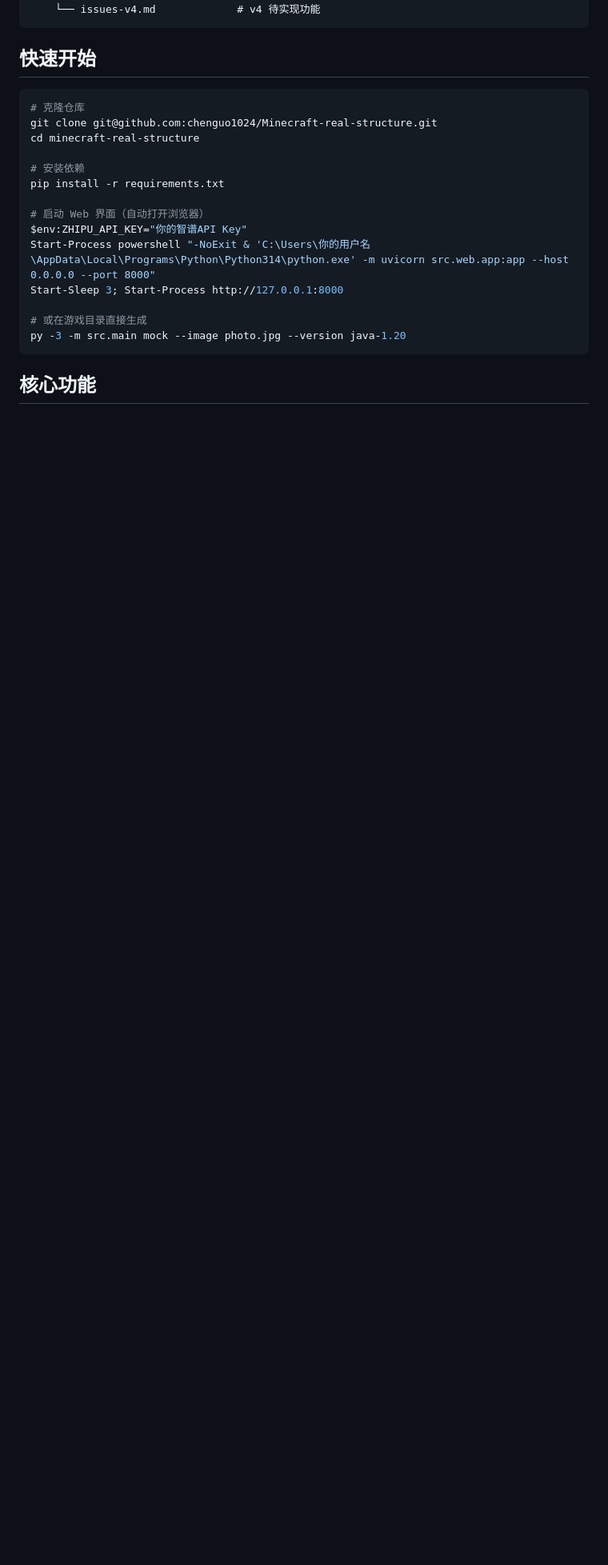
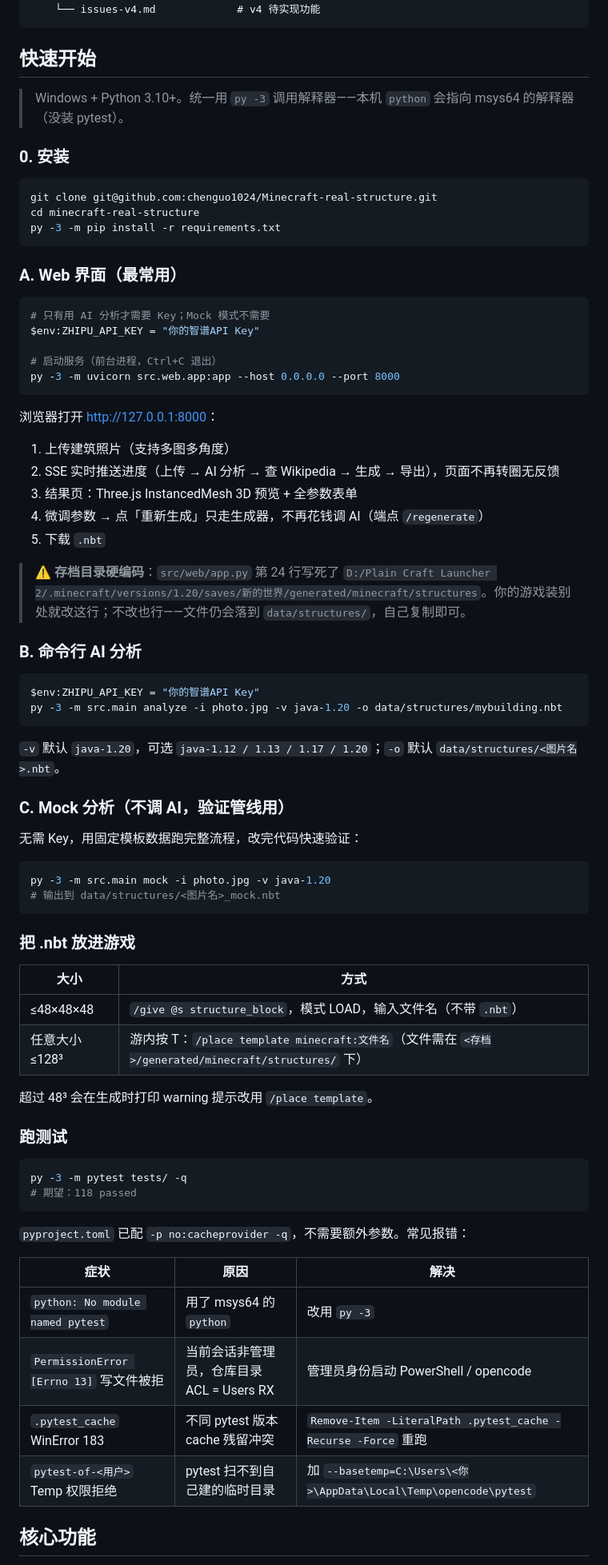
Before and after one commit to chenguo1024/Minecraft-real-structure, a Markdown page: README.md, the part around one of its changes. Shown at 80% size. GitHub-like rendering; blank space fills up the shorter version.

Commit message:
docs: 重写 README 快速开始段——三用法详解 + 放置表 + 报错处理表
- 三种用法分节: Web 界面 / 命令行 AI 分析 / Mock 验证
- 明确 py -3 不能用 python 的坑(msys64 无 pytest)
- 标注 app.py:24 硬编码存档路径需手动改
- .nbt 放置方式分大小两档列成表
- 测试报错处理表覆盖 4 类本机常见问题(权限/cache/Temp/解释器)
- 测试数 115→118

````diff
--- a/README.md
+++ b/README.md
@@ -62,22 +62,77 @@ minecraft-real-structure/
 
 ## 快速开始
 
+> Windows + Python 3.10+。统一用 `py -3` 调用解释器——本机 `python` 会指向 msys64 的解释器（没装 pytest）。
+
+### 0. 安装
+
 ```powershell
-# 克隆仓库
 git clone git@github.com:chenguo1024/Minecraft-real-structure.git
 cd minecraft-real-structure
+py -3 -m pip install -r requirements.txt
+```
 
-# 安装依赖
-pip install -r requirements.txt
+### A. Web 界面（最常用）
 
-# 启动 Web 界面（自动打开浏览器）
-$env:ZHIPU_API_KEY="你的智谱API Key"
-Start-Process powershell "-NoExit & 'C:\Users\你的用户名\AppData\Local\Programs\Python\Python314\python.exe' -m uvicorn src.web.app:app --host 0.0.0.0 --port 8000"
-Start-Sleep 3; Start-Process http://127.0.0.1:8000
+```powershell
+# 只有用 AI 分析才需要 Key；Mock 模式不需要
+$env:ZHIPU_API_KEY = "你的智谱API Key"
 
-# 或在游戏目录直接生成
-py -3 -m src.main mock --image photo.jpg --version java-1.20
+# 启动服务（前台进程，Ctrl+C 退出）
+py -3 -m uvicorn src.web.app:app --host 0.0.0.0 --port 8000
 ```
+
+浏览器打开 <http://127.0.0.1:8000>：
+1. 上传建筑照片（支持多图多角度）
+2. SSE 实时推送进度（上传 → AI 分析 → 查 Wikipedia → 生成 → 导出），页面不再转圈无反馈
+3. 结果页：Three.js InstancedMesh 3D 预览 + 全参数表单
+4. 微调参数 → 点「重新生成」只走生成器，不再花钱调 AI（端点 `/regenerate`）
+5. 下载 `.nbt`
+
+> ⚠️ **存档目录硬编码**：`src/web/app.py` 第 24 行写死了 `D:/Plain Craft Launcher 2/.minecraft/versions/1.20/saves/新的世界/generated/minecraft/structures`。你的游戏装别处就改这行；不改也行——文件仍会落到 `data/structures/`，自己复制即可。
+
+### B. 命令行 AI 分析
+
+```powershell
+$env:ZHIPU_API_KEY = "你的智谱API Key"
+py -3 -m src.main analyze -i photo.jpg -v java-1.20 -o data/structures/mybuilding.nbt
+```
+
+`-v` 默认 `java-1.20`，可选 `java-1.12 / 1.13 / 1.17 / 1.20`；`-o` 默认 `data/structures/<图片名>.nbt`。
+
+### C. Mock 分析（不调 AI，验证管线用）
+
+无需 Key，用固定模板数据跑完整流程，改完代码快速验证：
+
+```powershell
+py -3 -m src.main mock -i photo.jpg -v java-1.20
+# 输出到 data/structures/<图片名>_mock.nbt
+```
+
+### 把 .nbt 放进游戏
+
+| 大小 | 方式 |
+|---|---|
+| ≤48×48×48 | `/give @s structure_block`，模式 LOAD，输入文件名（不带 `.nbt`） |
+| 任意大小 ≤128³ | 游内按 T：`/place template minecraft:文件名`（文件需在 `<存档>/generated/minecraft/structures/` 下） |
+
+超过 48³ 会在生成时打印 warning 提示改用 `/place template`。
+
+### 跑测试
+
+```powershell
+py -3 -m pytest tests/ -q
+# 期望：118 passed
+```
+
+`pyproject.toml` 已配 `-p no:cacheprovider -q`，不需要额外参数。常见报错：
+
+| 症状 | 原因 | 解决 |
+|---|---|---|
+| `python: No module named pytest` | 用了 msys64 的 `python` | 改用 `py -3` |
+| `PermissionError [Errno 13]` 写文件被拒 | 当前会话非管理员，仓库目录 ACL = Users RX | 管理员身份启动 PowerShell / opencode |
+| `.pytest_cache` WinError 183 | 不同 pytest 版本 cache 残留冲突 | `Remove-Item -LiteralPath .pytest_cache -Recurse -Force` 重跑 |
+| `pytest-of-<用户>` Temp 权限拒绝 | pytest 扫不到自己建的临时目录 | 加 `--basetemp=C:\Users\<你>\AppData\Local\Temp\opencode\pytest` |
 
 ## 核心功能
 
````
Also changed, not shown: other parts of README.md (+1 -1 lines).
